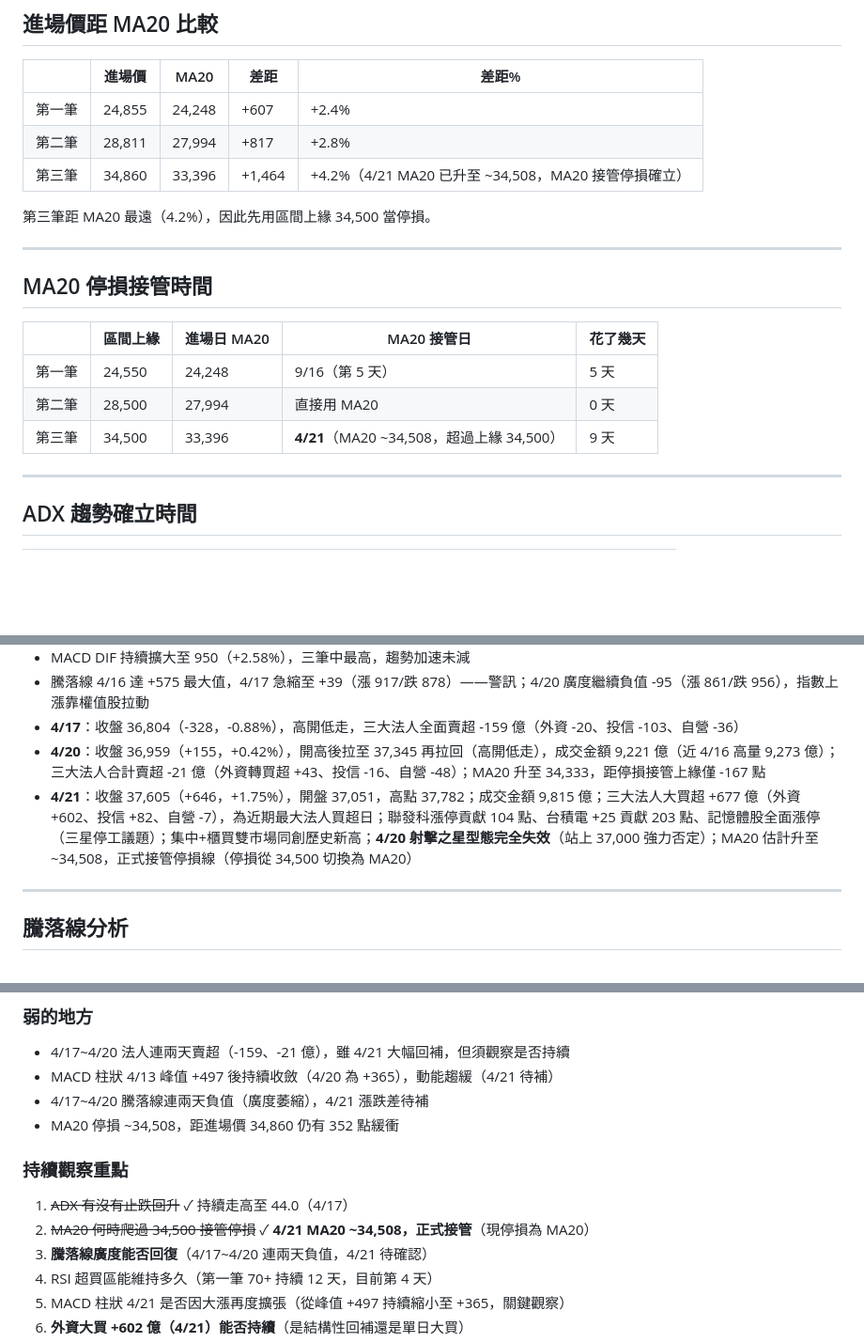
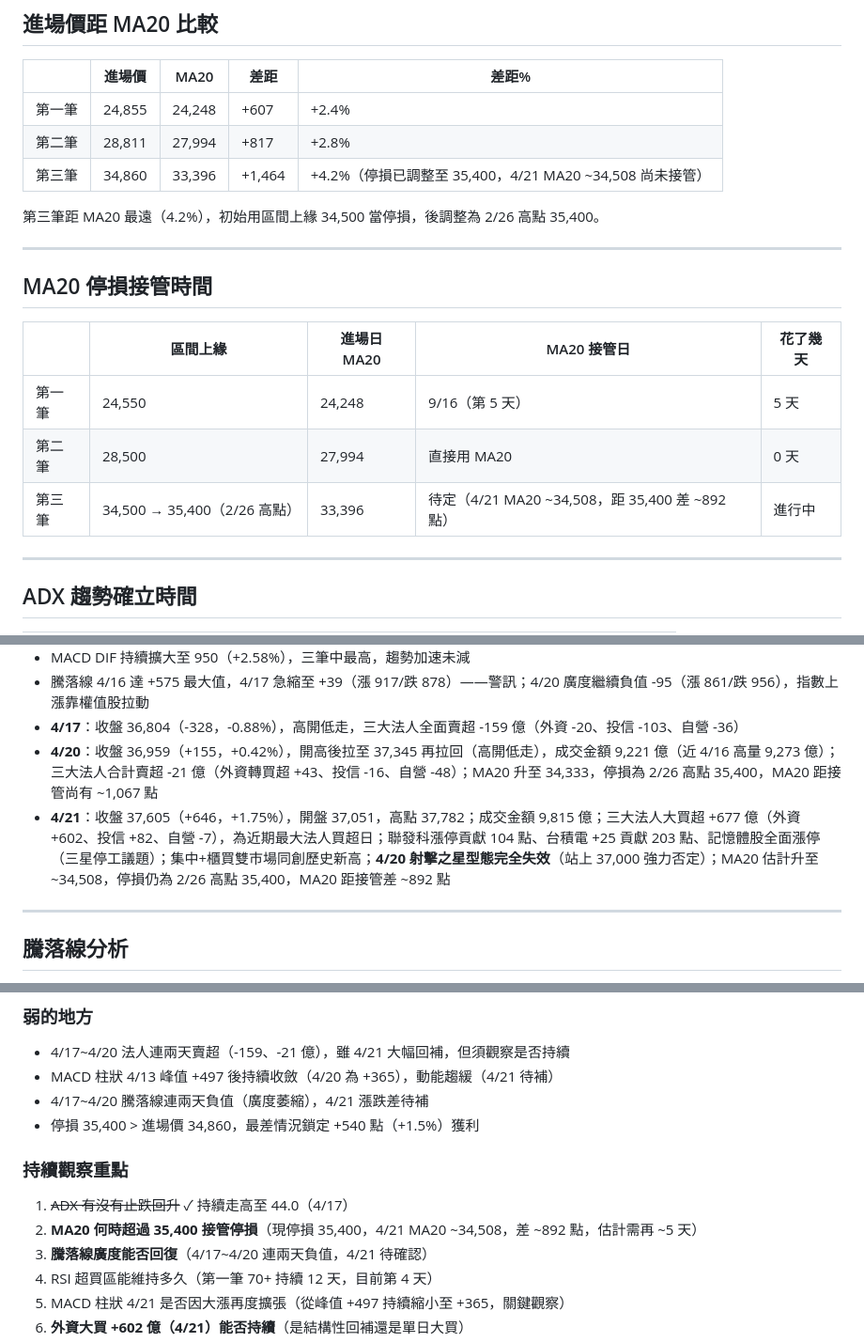
Before and after one commit to Su-Jhen/invest-pages, a Markdown page: articles/20260417-three-trades-system.md, 3 parts joined by grey strips. Shown at 94% size. Drawn GitHub-style; blank space fills up the shorter version.

Commit message:
Update data (2026-04-21 17:52)

```diff
--- a/articles/20260417-three-trades-system.md
+++ b/articles/20260417-three-trades-system.md
@@ -55,9 +55,9 @@
 |---|---|---|---|---|
 | 第一筆 | 24,855 | 24,248 | +607 | +2.4% |
 | 第二筆 | 28,811 | 27,994 | +817 | +2.8% |
-| 第三筆 | 34,860 | 33,396 | +1,464 | +4.2%（4/21 MA20 已升至 ~34,508，MA20 接管停損確立） |
+| 第三筆 | 34,860 | 33,396 | +1,464 | +4.2%（停損已調整至 35,400，4/21 MA20 ~34,508 尚未接管） |
 
-第三筆距 MA20 最遠（4.2%），因此先用區間上緣 34,500 當停損。
+第三筆距 MA20 最遠（4.2%），初始用區間上緣 34,500 當停損，後調整為 2/26 高點 35,400。
 
 ---
 
@@ -67,7 +67,7 @@
 |---|---|---|---|---|
 | 第一筆 | 24,550 | 24,248 | 9/16（第 5 天） | 5 天 |
 | 第二筆 | 28,500 | 27,994 | 直接用 MA20 | 0 天 |
-| 第三筆 | 34,500 | 33,396 | **4/21**（MA20 ~34,508，超過上緣 34,500） | 9 天 |
+| 第三筆 | 34,500 → 35,400（2/26 高點） | 33,396 | 待定（4/21 MA20 ~34,508，距 35,400 差 ~892 點） | 進行中 |
 
 ---
 
@@ -198,8 +198,8 @@
 - MACD DIF 持續擴大至 950（+2.58%），三筆中最高，趨勢加速未減
 - 騰落線 4/16 達 +575 最大值，4/17 急縮至 +39（漲 917/跌 878）——警訊；4/20 廣度繼續負值 -95（漲 861/跌 956），指數上漲靠權值股拉動
 - **4/17**：收盤 36,804（-328，-0.88%），高開低走，三大法人全面賣超 -159 億（外資 -20、投信 -103、自營 -36）
-- **4/20**：收盤 36,959（+155，+0.42%），開高後拉至 37,345 再拉回（高開低走），成交金額 9,221 億（近 4/16 高量 9,273 億）；三大法人合計賣超 -21 億（外資轉買超 +43、投信 -16、自營 -48）；MA20 升至 34,333，距停損接管上緣僅 -167 點
-- **4/21**：收盤 37,605（+646，+1.75%），開盤 37,051，高點 37,782；成交金額 9,815 億；三大法人大買超 +677 億（外資 +602、投信 +82、自營 -7），為近期最大法人買超日；聯發科漲停貢獻 104 點、台積電 +25 貢獻 203 點、記憶體股全面漲停（三星停工議題）；集中+櫃買雙市場同創歷史新高；**4/20 射擊之星型態完全失效**（站上 37,000 強力否定）；MA20 估計升至 ~34,508，正式接管停損線（停損從 34,500 切換為 MA20）
+- **4/20**：收盤 36,959（+155，+0.42%），開高後拉至 37,345 再拉回（高開低走），成交金額 9,221 億（近 4/16 高量 9,273 億）；三大法人合計賣超 -21 億（外資轉買超 +43、投信 -16、自營 -48）；MA20 升至 34,333，停損為 2/26 高點 35,400，MA20 距接管尚有 ~1,067 點
+- **4/21**：收盤 37,605（+646，+1.75%），開盤 37,051，高點 37,782；成交金額 9,815 億；三大法人大買超 +677 億（外資 +602、投信 +82、自營 -7），為近期最大法人買超日；聯發科漲停貢獻 104 點、台積電 +25 貢獻 203 點、記憶體股全面漲停（三星停工議題）；集中+櫃買雙市場同創歷史新高；**4/20 射擊之星型態完全失效**（站上 37,000 強力否定）；MA20 估計升至 ~34,508，停損仍為 2/26 高點 35,400，MA20 距接管差 ~892 點
 
 ---
 
@@ -245,11 +245,11 @@
 - 4/17~4/20 法人連兩天賣超（-159、-21 億），雖 4/21 大幅回補，但須觀察是否持續
 - MACD 柱狀 4/13 峰值 +497 後持續收斂（4/20 為 +365），動能趨緩（4/21 待補）
 - 4/17~4/20 騰落線連兩天負值（廣度萎縮），4/21 漲跌差待補
-- MA20 停損 ~34,508，距進場價 34,860 仍有 352 點緩衝
+- 停損 35,400 > 進場價 34,860，最差情況鎖定 +540 點（+1.5%）獲利
 
 ### 持續觀察重點
 1. ~~ADX 有沒有止跌回升~~ ✓ 持續走高至 44.0（4/17）
-2. ~~MA20 何時爬過 34,500 接管停損~~ ✓ **4/21 MA20 ~34,508，正式接管**（現停損為 MA20）
+2. **MA20 何時超過 35,400 接管停損**（現停損 35,400，4/21 MA20 ~34,508，差 ~892 點，估計需再 ~5 天）
 3. **騰落線廣度能否回復**（4/17~4/20 連兩天負值，4/21 待確認）
 4. RSI 超買區能維持多久（第一筆 70+ 持續 12 天，目前第 4 天）
 5. MACD 柱狀 4/21 是否因大漲再度擴張（從峰值 +497 持續縮小至 +365，關鍵觀察）
```
Also changed, not shown: other parts of articles/20260417-three-trades-system.md (+1 -1 lines).
